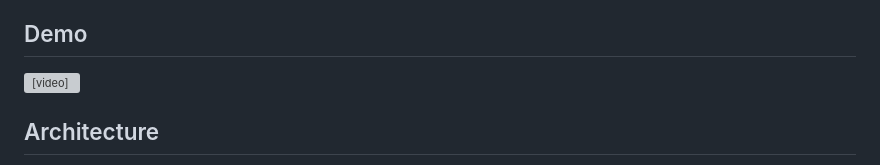
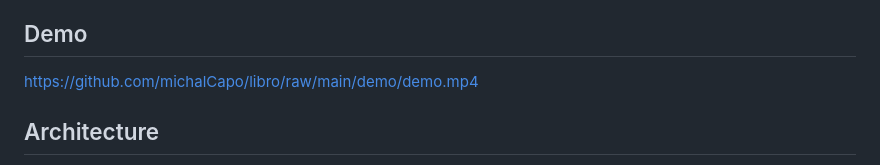
Before and after one commit to michalCapo/libro, a Markdown page: README.md, the part around the change. Rendered like a GitHub page; grey boxes are pictures that could not be loaded.

Commit message:
add demo

```diff
--- a/README.md
+++ b/README.md
@@ -4,7 +4,7 @@ A Go + Electron application using [g-sui](https://github.com/michalCapo/g-sui) t
 
 ## Demo
 
-<video src="demo/demo.mp4" controls width="100%"></video>
+https://github.com/michalCapo/libro/raw/main/demo/demo.mp4
 
 ## Architecture
 
```
